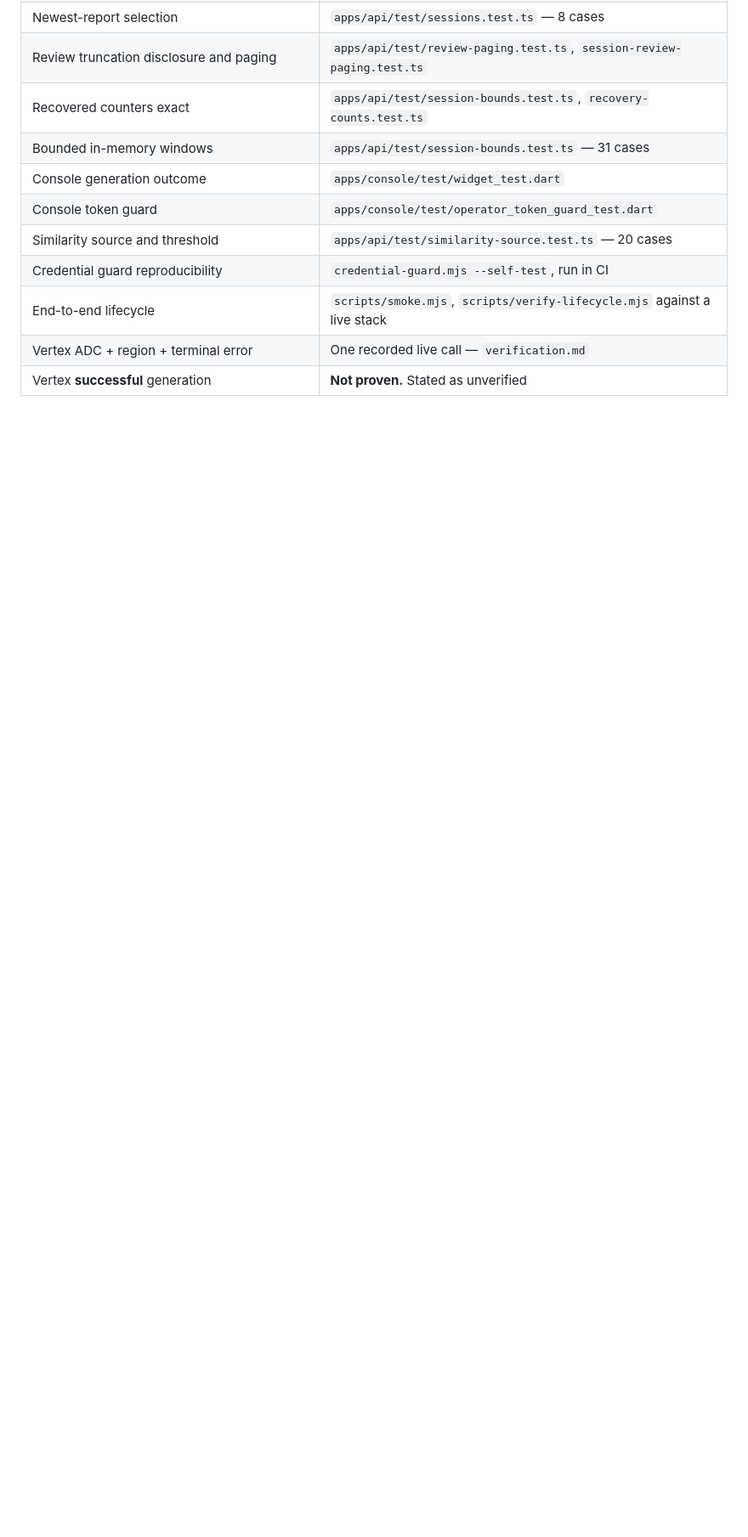
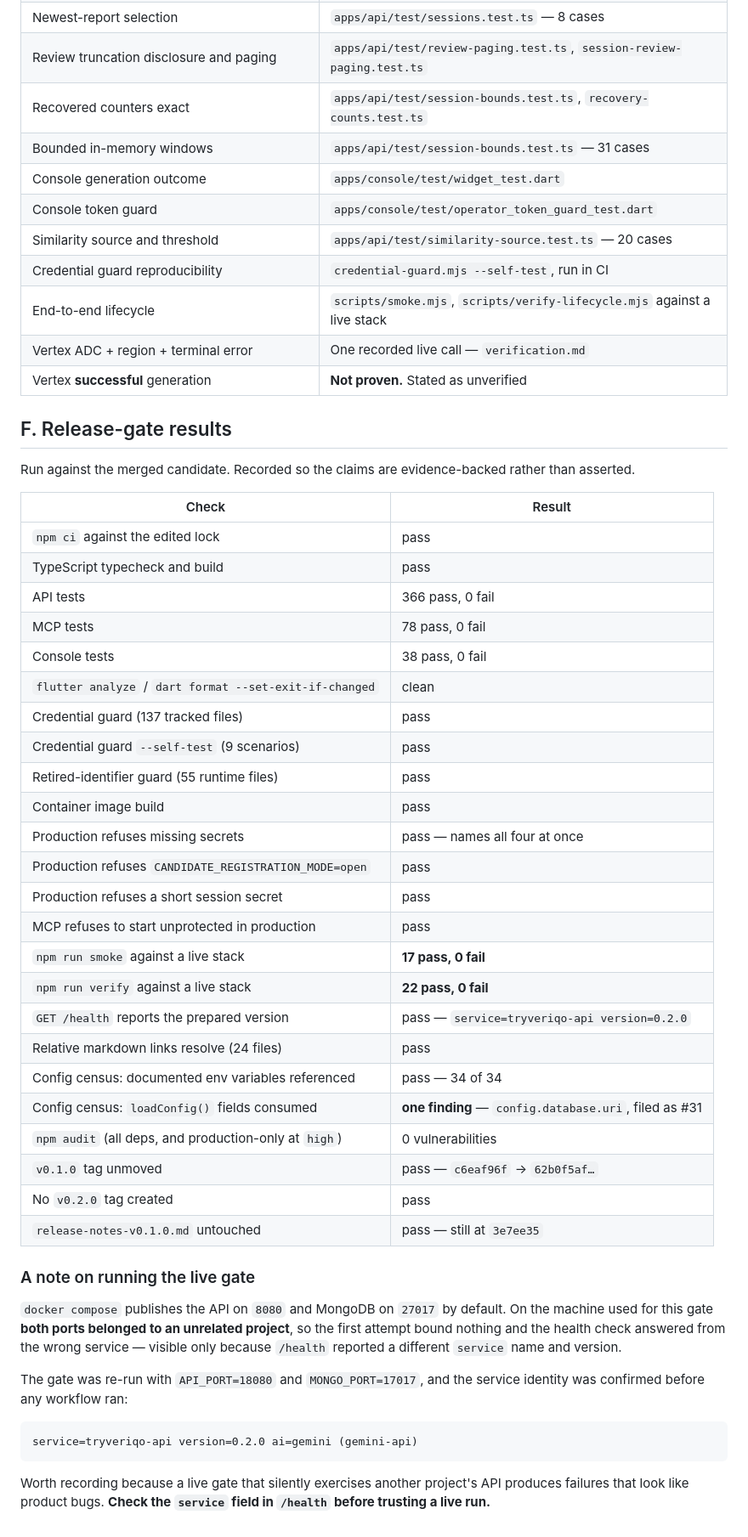
Before and after one commit to Bilal-Lodhi/tryveriqo, a Markdown page: docs/release/checklist-v0.2.0.md, the part around one of its changes. Shown at 85% size. Rendered like a GitHub page; blank space fills up the shorter version.

````diff
--- a/docs/release/checklist-v0.2.0.md
+++ b/docs/release/checklist-v0.2.0.md
@@ -141,3 +142,54 @@ Every claim in the release notes and where it is proven.
 | End-to-end lifecycle | `scripts/smoke.mjs`, `scripts/verify-lifecycle.mjs` against a live stack |
 | Vertex ADC + region + terminal error | One recorded live call — `verification.md` |
 | Vertex **successful** generation | **Not proven.** Stated as unverified |
+
+## F. Release-gate results
+
+Run against the merged candidate. Recorded so the claims are evidence-backed rather
+than asserted.
+
+| Check | Result |
+| --- | --- |
+| `npm ci` against the edited lock | pass |
+| TypeScript typecheck and build | pass |
+| API tests | 366 pass, 0 fail |
+| MCP tests | 78 pass, 0 fail |
+| Console tests | 38 pass, 0 fail |
+| `flutter analyze` / `dart format --set-exit-if-changed` | clean |
+| Credential guard (137 tracked files) | pass |
+| Credential guard `--self-test` (9 scenarios) | pass |
+| Retired-identifier guard (55 runtime files) | pass |
+| Container image build | pass |
+| Production refuses missing secrets | pass — names all four at once |
+| Production refuses `CANDIDATE_REGISTRATION_MODE=open` | pass |
+| Production refuses a short session secret | pass |
+| MCP refuses to start unprotected in production | pass |
+| `npm run smoke` against a live stack | **17 pass, 0 fail** |
+| `npm run verify` against a live stack | **22 pass, 0 fail** |
+| `GET /health` reports the prepared version | pass — `service=tryveriqo-api version=0.2.0` |
+| Relative markdown links resolve (24 files) | pass |
+| Config census: documented env variables referenced | pass — 34 of 34 |
+| Config census: `loadConfig()` fields consumed | **one finding** — `config.database.uri`, filed as #31 |
+| `npm audit` (all deps, and production-only at `high`) | 0 vulnerabilities |
+| `v0.1.0` tag unmoved | pass — `c6eaf96f` → `62b0f5af…` |
+| No `v0.2.0` tag created | pass |
+| `release-notes-v0.1.0.md` untouched | pass — still at `3e7ee35` |
+
+### A note on running the live gate
+
+`docker compose` publishes the API on `8080` and MongoDB on `27017` by default. On
+the machine used for this gate **both ports belonged to an unrelated project**, so
+the first attempt bound nothing and the health check answered from the wrong
+service — visible only because `/health` reported a different `service` name and
+version.
+
+The gate was re-run with `API_PORT=18080` and `MONGO_PORT=17017`, and the service
+identity was confirmed before any workflow ran:
+
+```
+service=tryveriqo-api version=0.2.0 ai=gemini (gemini-api)
+```
+
+Worth recording because a live gate that silently exercises another project's API
+produces failures that look like product bugs. **Check the `service` field in
+`/health` before trusting a live run.**
````
Also changed, not shown: other parts of docs/release/checklist-v0.2.0.md (+1 -0 lines), docs/release/release-notes-v0.2.0.md (+21 -12 lines).
